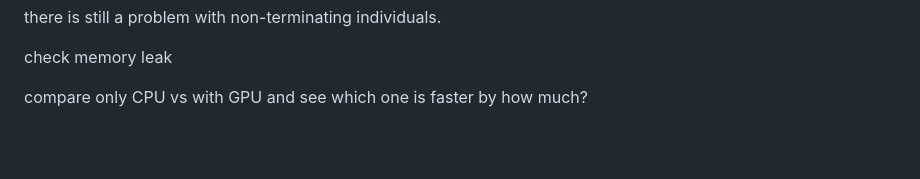
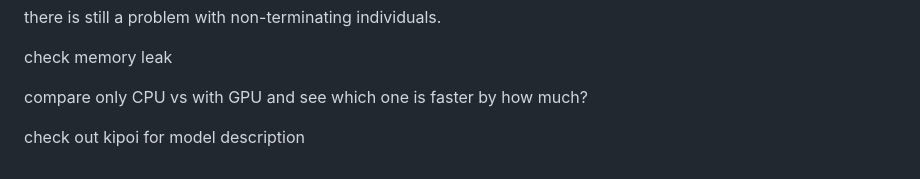
Before and after one commit to baj12/XOR, a Markdown page: README.md, the part around the change. Rendered like a GitHub page; blank space fills up the shorter version.

Commit message:
Add note about kipoi for model description in README

```diff
--- a/README.md
+++ b/README.md
@@ -190,3 +190,5 @@ there is still a problem with non-terminating individuals.
 check memory leak
 
 compare only CPU vs with GPU and see which one is faster by how much?
+
+check out kipoi for model description
```
